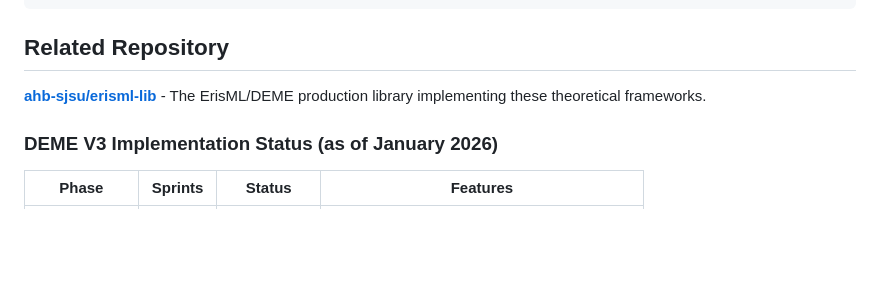
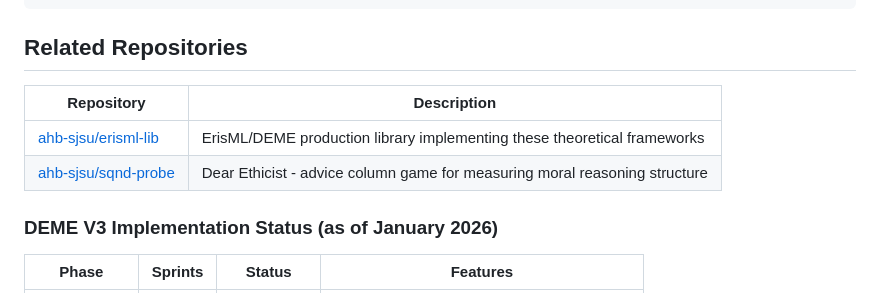
Before and after one commit to ahb-sjsu/non-abelian-sqnd, a Markdown page: README.md, the part around the change. Rendered like a GitHub page; blank space fills up the shorter version.

Commit message:
docs: add sqnd-probe to related repositories
- Update Related Repositories section to table format
- Add link to sqnd-probe (Dear Ethicist game)

Co-Authored-By: Claude Opus 4.5 <noreply@anthropic.com>

````diff
--- a/README.md
+++ b/README.md
@@ -13,9 +13,12 @@ non-abelian-sqnd/
 └── personal/         # Personal documents (CV, presentations)
 ```
 
-## Related Repository
+## Related Repositories
 
-**[ahb-sjsu/erisml-lib](https://github.com/ahb-sjsu/erisml-lib)** - The ErisML/DEME production library implementing these theoretical frameworks.
+| Repository | Description |
+|------------|-------------|
+| [ahb-sjsu/erisml-lib](https://github.com/ahb-sjsu/erisml-lib) | ErisML/DEME production library implementing these theoretical frameworks |
+| [ahb-sjsu/sqnd-probe](https://github.com/ahb-sjsu/sqnd-probe) | Dear Ethicist - advice column game for measuring moral reasoning structure |
 
 ### DEME V3 Implementation Status (as of January 2026)
 
````
